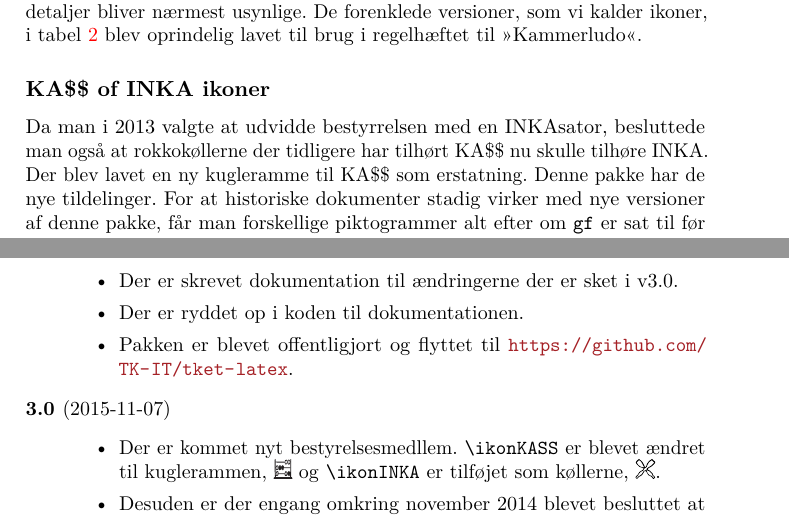
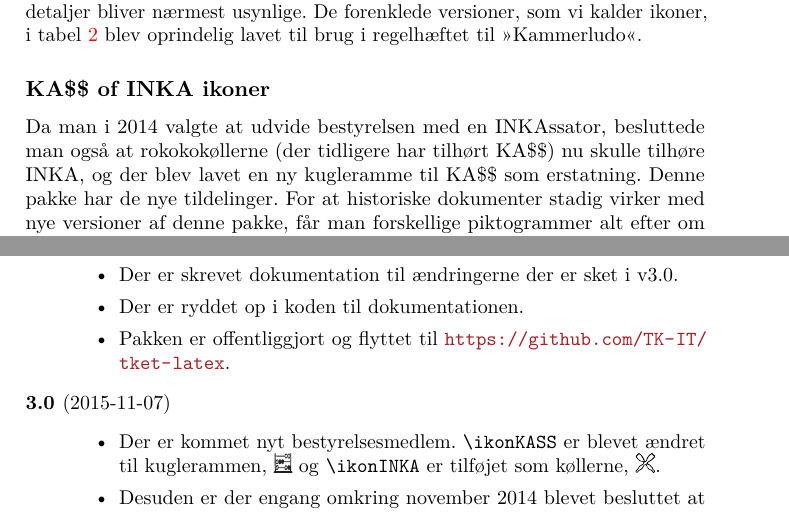
Before and after one commit to TK-IT/tket-latex, a LaTeX book (doc/tket-doc.tex): two parts of pages 4 and 10 of 11, joined at a grey line, cut so that both start at the same text. Compiled offline with pdfLaTeX.

Commit message:
Adjust documentation

```diff
--- a/doc/tket-doc.tex
+++ b/doc/tket-doc.tex
@@ -271,9 +271,9 @@ usynlige. De forenklede versioner, som vi kalder ikoner, i
 \subsection{\KASSpdf of INKA ikoner}
 \label{sec:kass-og-inka}
 
-Da man i 2013 valgte at udvidde bestyrrelsen med en INKAsator, besluttede man
-også at rokkokøllerne der tidligere har tilhørt \KASS nu skulle tilhøre INKA.
-Der blev lavet en ny kugleramme til \KASS som erstatning. Denne pakke har de nye
+Da man i 2014 valgte at udvide bestyrelsen med en INKAssator, besluttede man
+også at rokokokøllerne (der tidligere har tilhørt \KASS) nu skulle tilhøre INKA,
+og der blev lavet en ny kugleramme til \KASS som erstatning. Denne pakke har de nye
 tildelinger. For at historiske dokumenter stadig virker med nye versioner af denne pakke,
 får man forskellige piktogrammer alt efter om \texttt{gf} er sat til før eller
 efter 2014. Se \vref{tab:kass-og-inka-ikon}. Det er muligt at gennemtvinge at
@@ -657,11 +657,11 @@ Villemoes.
   \begin{itemize}
   \item Der er skrevet dokumentation til ændringerne der er sket i v3.0.
   \item Der er ryddet op i koden til dokumentationen.
-  \item Pakken er blevet offentligjort og flyttet til \url{https://github.com/TK-IT/tket-latex}.
+  \item Pakken er offentliggjort og flyttet til \url{https://github.com/TK-IT/tket-latex}.
   \end{itemize}
 \item[3.0] (2015-11-07)
   \begin{itemize}
-  \item Der er kommet nyt bestyrelsesmedllem. \cs{ikonKASS} er blevet ændret til
+  \item Der er kommet nyt bestyrelsesmedlem. \cs{ikonKASS} er blevet ændret til
     kuglerammen, \ikonKASS og \cs{ikonINKA} er tilføjet som køllerne, \ikonINKA.
   \item Desuden er der engang omkring november 2014 blevet
   besluttet at standard for \texttt{cermC} og \texttt{vcC} er
```
Also changed, not shown: doc/tket-doc.tex (4 more changed lines).
